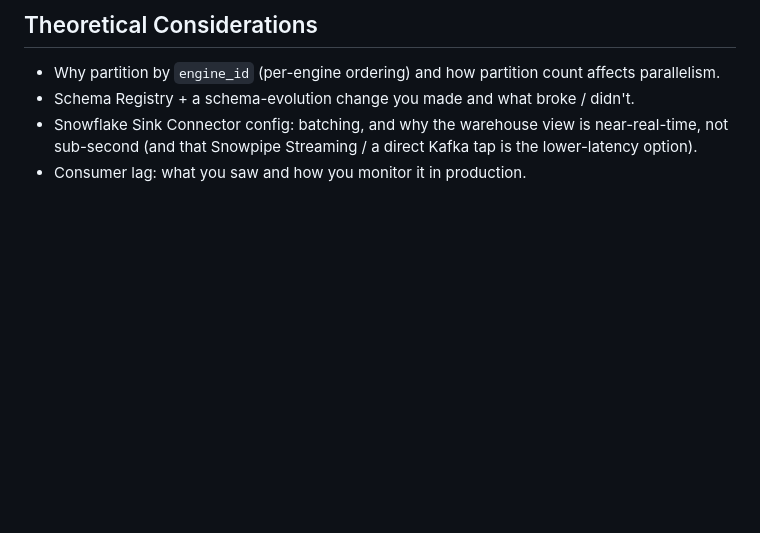
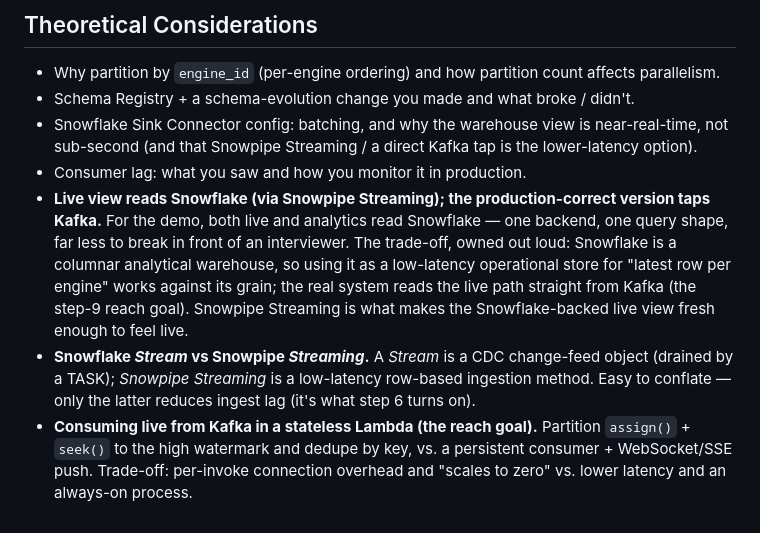
Before and after one commit to alexanderaboutanos/thomas-the-tank, a Markdown page: README.md, the part around one of its changes. GitHub-like rendering; blank space fills up the shorter version.

```diff
--- a/README.md
+++ b/README.md
@@ -66,3 +80,6 @@ Build the unfamiliar foundation first; the AWS UI last. Each step is its own dir
 - Schema Registry + a schema-evolution change you made and what broke / didn't.
 - Snowflake Sink Connector config: batching, and why the warehouse view is near-real-time, not sub-second (and that Snowpipe Streaming / a direct Kafka tap is the lower-latency option).
 - Consumer lag: what you saw and how you monitor it in production.
+- **Live view reads Snowflake (via Snowpipe Streaming); the production-correct version taps Kafka.** For the demo, both live and analytics read Snowflake — one backend, one query shape, far less to break in front of an interviewer. The trade-off, owned out loud: Snowflake is a columnar analytical warehouse, so using it as a low-latency operational store for "latest row per engine" works against its grain; the real system reads the live path straight from Kafka (the step-9 reach goal). Snowpipe Streaming is what makes the Snowflake-backed live view fresh enough to feel live.
+- **Snowflake *Stream* vs Snowpipe *Streaming*.** A *Stream* is a CDC change-feed object (drained by a TASK); *Snowpipe Streaming* is a low-latency row-based ingestion method. Easy to conflate — only the latter reduces ingest lag (it's what step 6 turns on).
+- **Consuming live from Kafka in a stateless Lambda (the reach goal).** Partition `assign()` + `seek()` to the high watermark and dedupe by key, vs. a persistent consumer + WebSocket/SSE push. Trade-off: per-invoke connection overhead and "scales to zero" vs. lower latency and an always-on process.
```
Also changed, not shown: other parts of README.md (+27 -13 lines).
